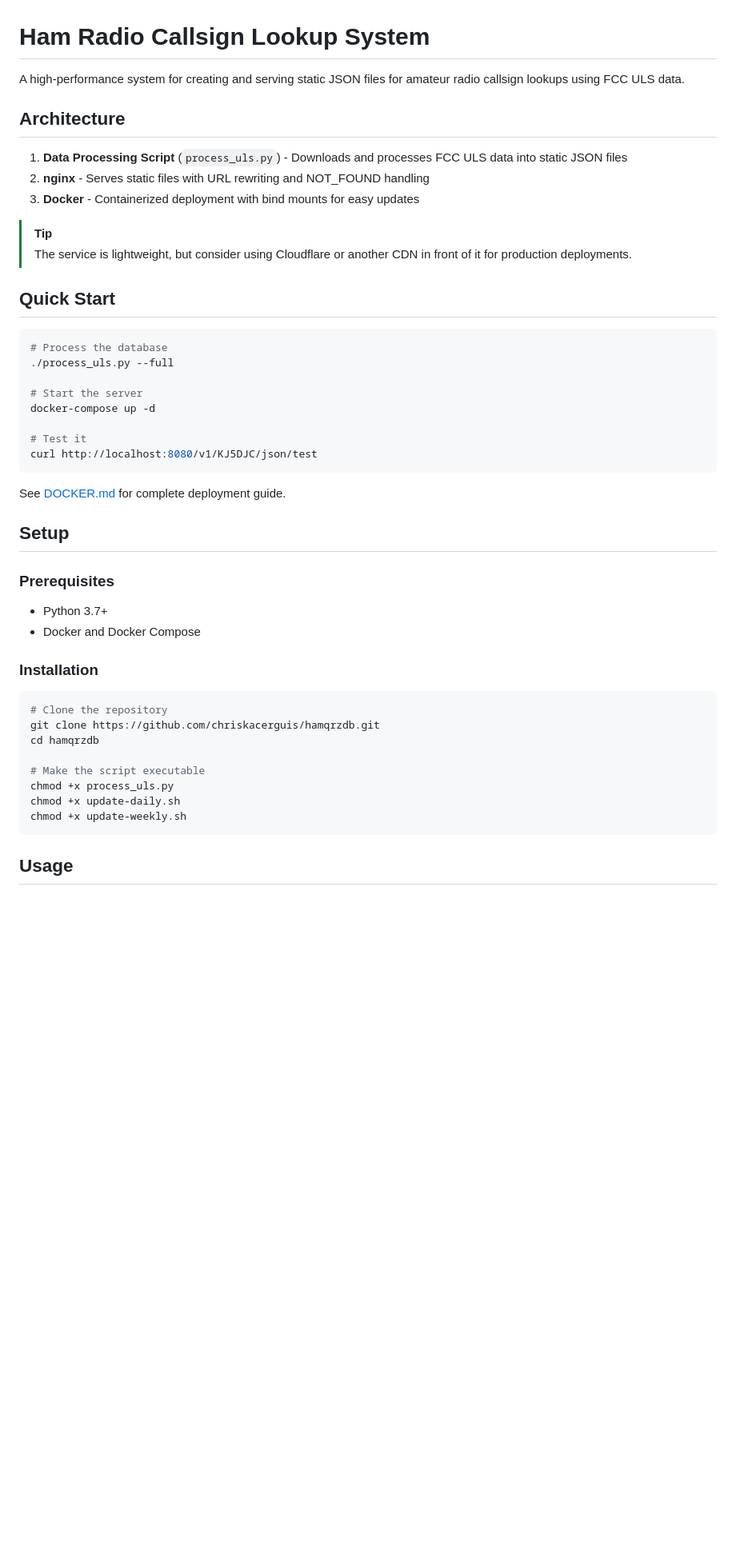
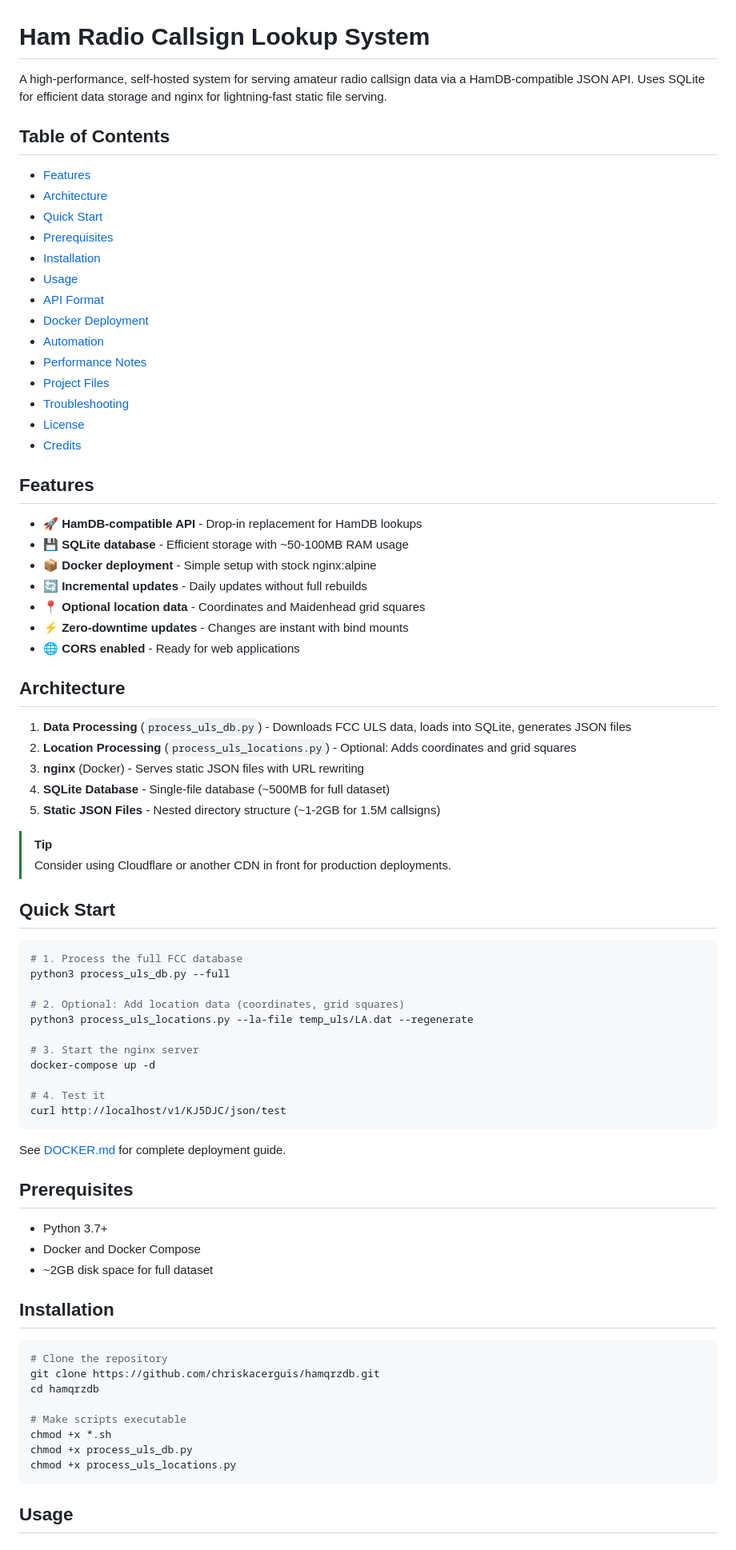
Before and after one commit to chriskacerguis/hamqrzdb, a Markdown page: README.md, the part around one of its changes. Shown at 80% size. Drawn GitHub-style; blank space fills up the shorter version.

Commit message:
docs: update README for clarity and accuracy, enhance feature descriptions and usage instructions

````diff
--- a/README.md
+++ b/README.md
@@ -1,49 +1,80 @@
 # Ham Radio Callsign Lookup System
 
-A high-performance system for creating and serving static JSON files for amateur radio callsign lookups using FCC ULS data.
+A high-performance, self-hosted system for serving amateur radio callsign data via a HamDB-compatible JSON API. Uses SQLite for efficient data storage and nginx for lightning-fast static file serving.
+
+## Table of Contents
+
+- [Features](#features)
+- [Architecture](#architecture)
+- [Quick Start](#quick-start)
+- [Prerequisites](#prerequisites)
+- [Installation](#installation)
+- [Usage](#usage)
+- [API Format](#api-format)
+- [Docker Deployment](#docker-deployment)
+- [Automation](#automation)
+- [Performance Notes](#performance-notes)
+- [Project Files](#project-files)
+- [Troubleshooting](#troubleshooting)
+- [License](#license)
+- [Credits](#credits)
+
+## Features
+
+- 🚀 **HamDB-compatible API** - Drop-in replacement for HamDB lookups
+- 💾 **SQLite database** - Efficient storage with ~50-100MB RAM usage
+- 📦 **Docker deployment** - Simple setup with stock nginx:alpine
+- 🔄 **Incremental updates** - Daily updates without full rebuilds
+- 📍 **Optional location data** - Coordinates and Maidenhead grid squares
+- ⚡ **Zero-downtime updates** - Changes are instant with bind mounts
+- 🌐 **CORS enabled** - Ready for web applications
 
 ## Architecture
 
-1. **Data Processing Script** (`process_uls.py`) - Downloads and processes FCC ULS data into static JSON files
-2. **nginx** - Serves static files with URL rewriting and NOT_FOUND handling
-3. **Docker** - Containerized deployment with bind mounts for easy updates
+1. **Data Processing** (`process_uls_db.py`) - Downloads FCC ULS data, loads into SQLite, generates JSON files
+2. **Location Processing** (`process_uls_locations.py`) - Optional: Adds coordinates and grid squares
+3. **nginx** (Docker) - Serves static JSON files with URL rewriting
+4. **SQLite Database** - Single-file database (~500MB for full dataset)
+5. **Static JSON Files** - Nested directory structure (~1-2GB for 1.5M callsigns)
 
 > [!TIP]
-> The service is lightweight, but consider using Cloudflare or another CDN in front of it for production deployments.
+> Consider using Cloudflare or another CDN in front for production deployments.
 
 ## Quick Start
 
 ```bash
-# Process the database
-./process_uls.py --full
+# 1. Process the full FCC database
+python3 process_uls_db.py --full
 
-# Start the server
+# 2. Optional: Add location data (coordinates, grid squares)
+python3 process_uls_locations.py --la-file temp_uls/LA.dat --regenerate
+
+# 3. Start the nginx server
 docker-compose up -d
 
-# Test it
-curl http://localhost:8080/v1/KJ5DJC/json/test
+# 4. Test it
+curl http://localhost/v1/KJ5DJC/json/test
 ```
 
 See [DOCKER.md](DOCKER.md) for complete deployment guide.
 
-## Setup
-
-### Prerequisites
+## Prerequisites
 
 - Python 3.7+
 - Docker and Docker Compose
+- ~2GB disk space for full dataset
 
-### Installation
+## Installation
 
 ```bash
 # Clone the repository
 git clone https://github.com/chriskacerguis/hamqrzdb.git
 cd hamqrzdb
 
-# Make the script executable
-chmod +x process_uls.py
-chmod +x update-daily.sh
-chmod +x update-weekly.sh
+# Make scripts executable
+chmod +x *.sh
+chmod +x process_uls_db.py
+chmod +x process_uls_locations.py
 ```
 
 ## Usage
````
Also changed, not shown: other parts of README.md (+185 -60 lines).
